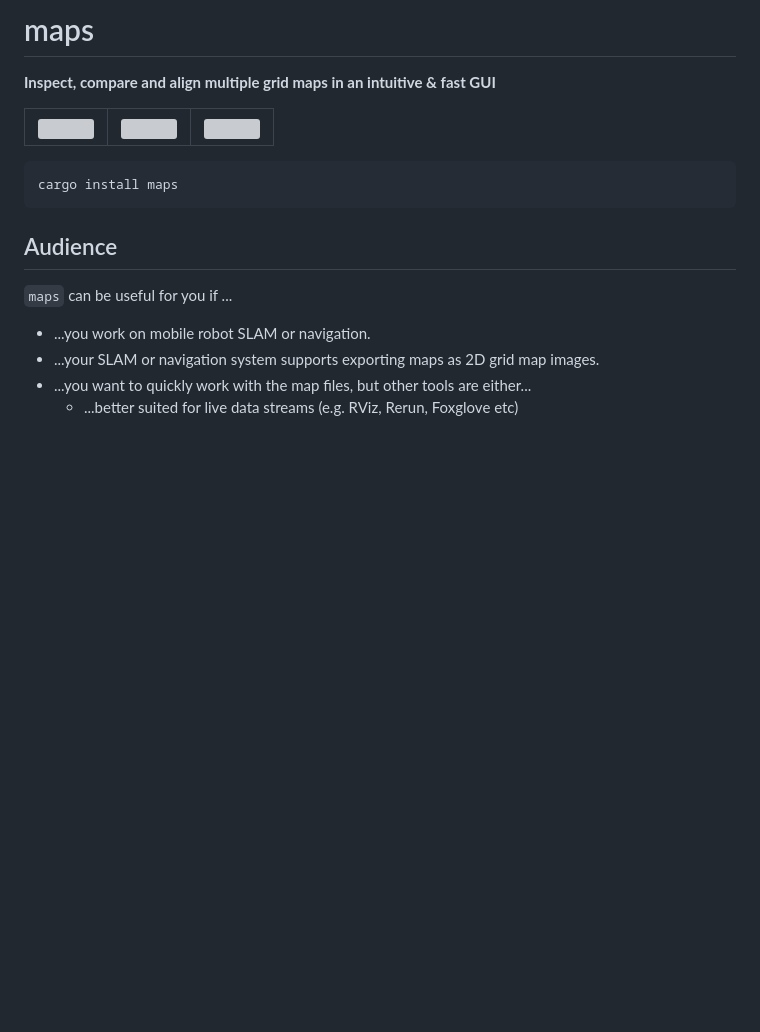
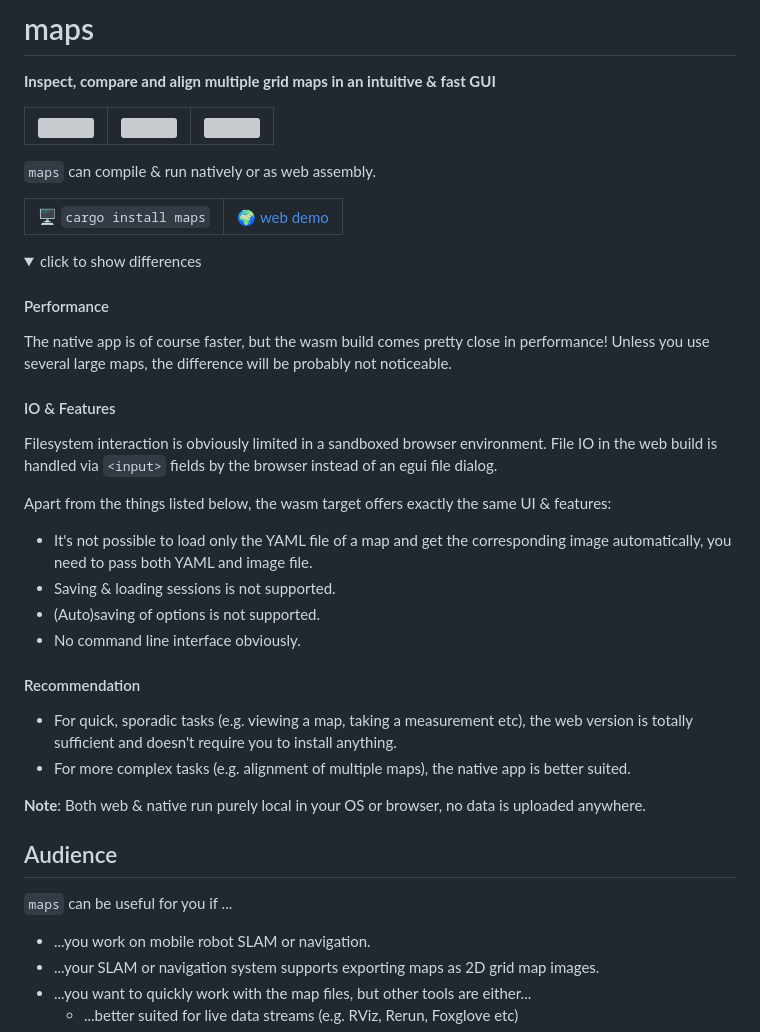
Before and after one commit to MichaelGrupp/maps, a Markdown page: README.md, the part around the change. GitHub-like rendering; folded sections open; blank space fills up the shorter version; grey boxes are pictures that could not be loaded.

Commit message:
Add link to web demo

````diff
--- a/README.md
+++ b/README.md
@@ -5,9 +5,40 @@
 | <img src="https://raw.githubusercontent.com/MichaelGrupp/maps/refs/heads/master/data/doc/screenshot_0.png" width="250" />  | <img src="https://raw.githubusercontent.com/MichaelGrupp/maps/refs/heads/master/data/doc/screenshot_1.png" width="250" />  | <img src="https://raw.githubusercontent.com/MichaelGrupp/maps/refs/heads/master/data/doc/screenshot_2.png" width="250" /> |
 |---|---|---|
 
-```
-cargo install maps
-```
+`maps` can compile & run natively or as web assembly.
+
+<table border="0">
+ <tr>
+    <td> 🖥️ <code>cargo install maps</code> </td>
+    <td> <a href="https://michaelgrupp.github.io/maps/" target="_blank">🌍 web demo</a> </td>
+ </tr>
+</table>
+
+<details>
+<summary> click to show differences </summary>
+
+#### Performance
+The native app is of course faster, but the wasm build comes pretty close in performance! Unless you use several large maps, the difference will be probably not noticeable.
+
+#### IO & Features
+
+Filesystem interaction is obviously limited in a sandboxed browser environment. File IO in the web build is handled via `<input>` fields by the browser instead of an egui file dialog.
+
+Apart from the things listed below, the wasm target offers exactly the same UI & features:
+
+* It's not possible to load only the YAML file of a map and get the corresponding image automatically, you need to pass both YAML and image file.
+* Saving & loading sessions is not supported.
+* (Auto)saving of options is not supported.
+* No command line interface obviously.
+
+#### Recommendation
+
+* For quick, sporadic tasks (e.g. viewing a map, taking a measurement etc), the web version is totally sufficient and doesn't require you to install anything.
+* For more complex tasks (e.g. alignment of multiple maps), the native app is better suited.
+
+**Note**: Both web & native run purely local in your OS or browser, no data is uploaded anywhere.
+
+</details>
 
 ## Audience
 
````
